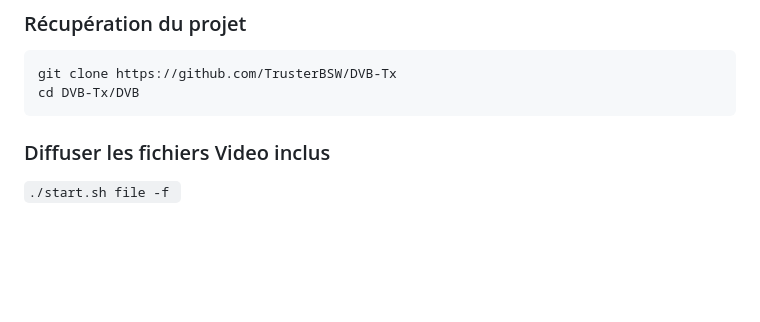
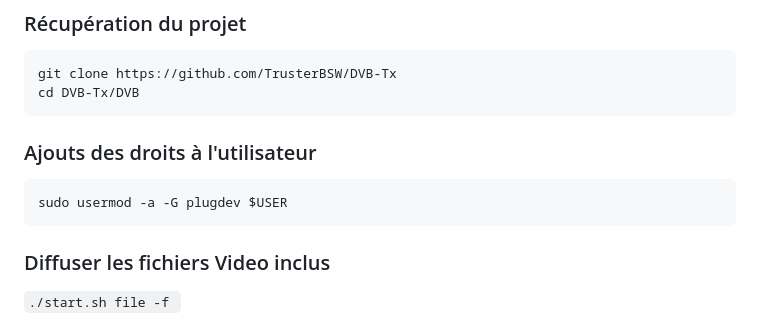
Before and after one commit to TrusterBSW/DVB-Tx, a Markdown page: README.md, the part around the change. Drawn GitHub-style; blank space fills up the shorter version.

Commit message:
add rights to users

````diff
--- a/README.md
+++ b/README.md
@@ -109,6 +109,12 @@ sudo apt -f install
 ```bash
 git clone https://github.com/TrusterBSW/DVB-Tx
 cd DVB-Tx/DVB
+```
+
+### Ajouts des droits à l'utilisateur
+
+```bash
+sudo usermod -a -G plugdev $USER
 ```
 
 ### Diffuser les fichiers Video inclus
````
Also changed, not shown: README_EN.md (+6 -0 lines).
